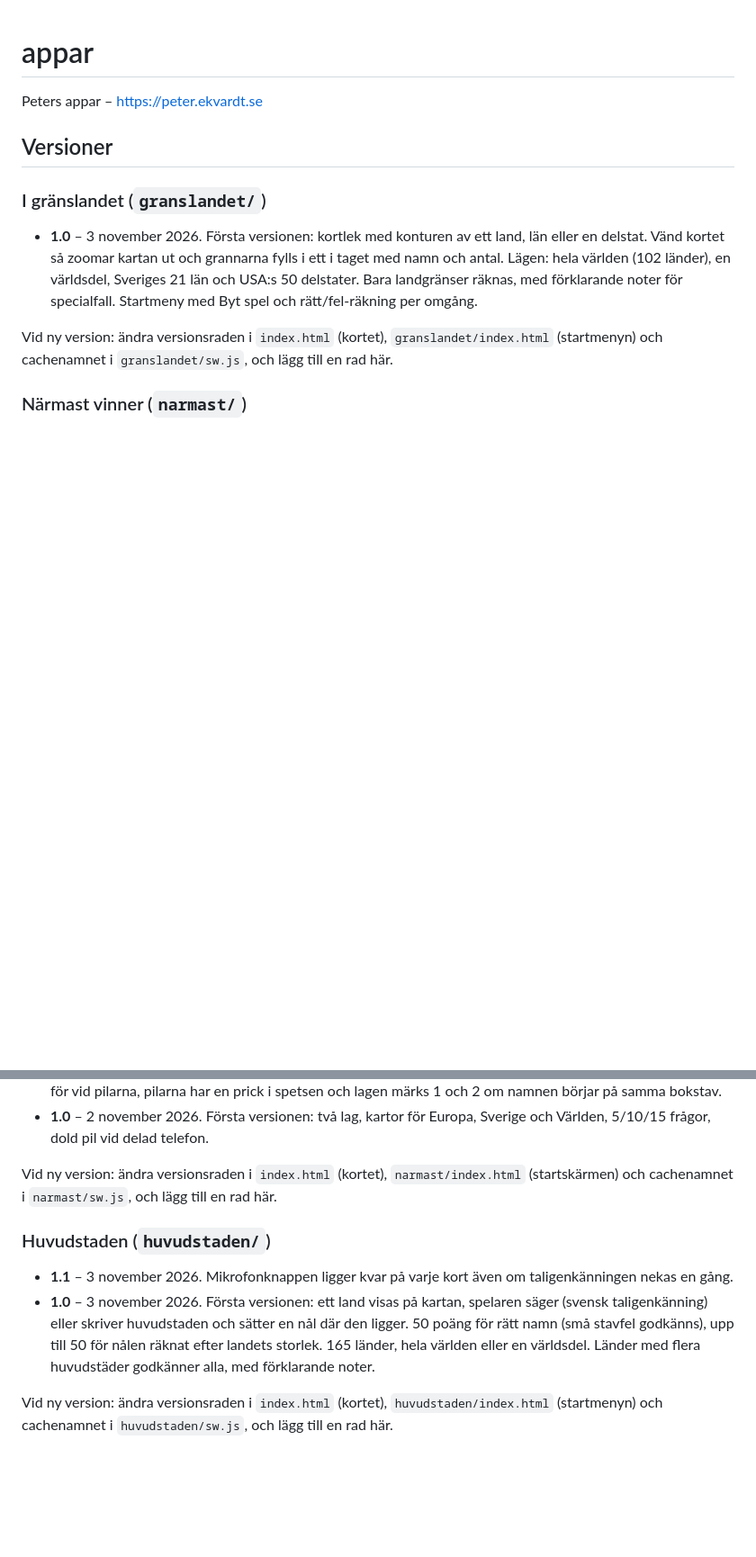
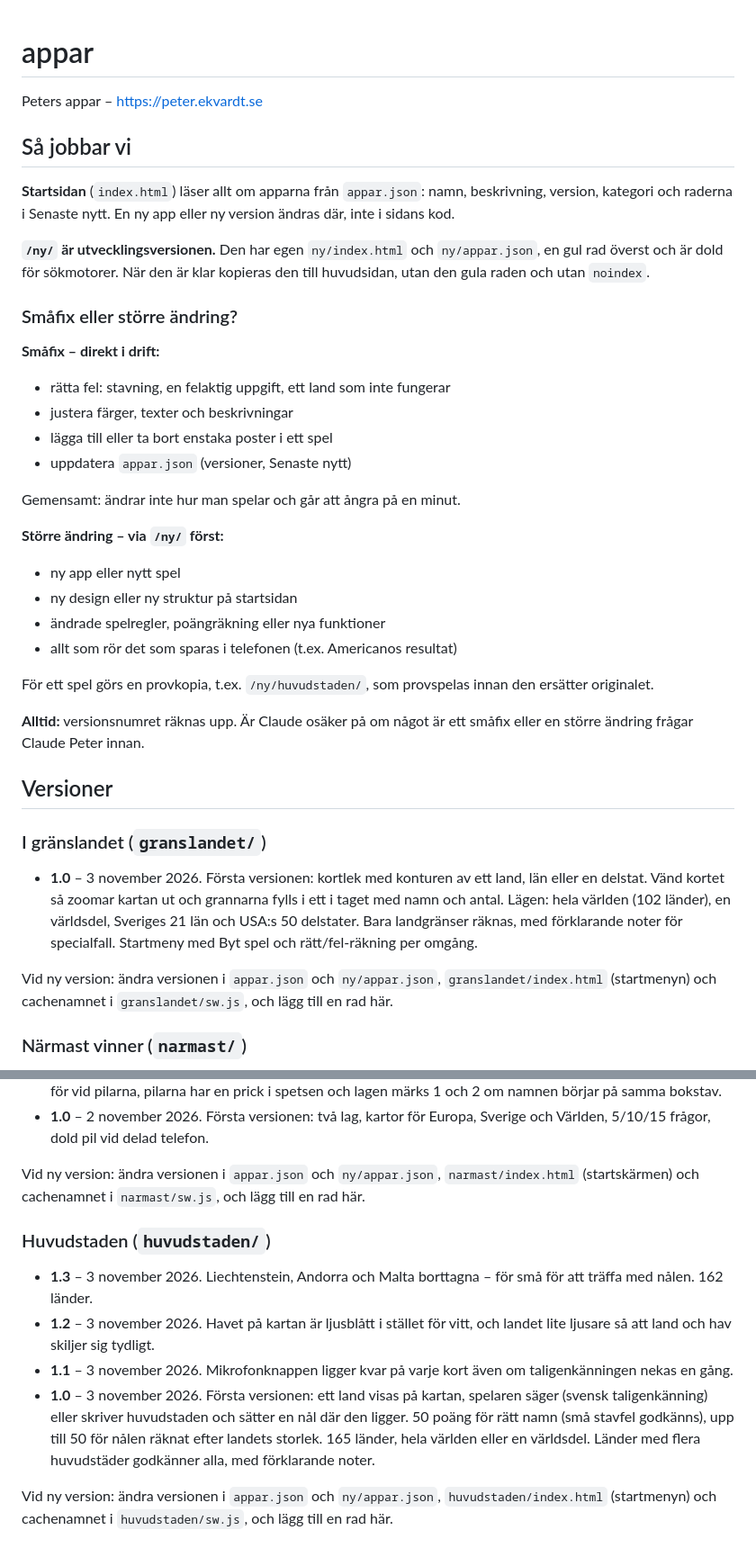
Before and after one commit to n8skz87brk-ux/appar, a Markdown page: README.md, 2 parts joined by grey strips. Shown at 90% size. Drawn GitHub-style; blank space fills up the shorter version.

Commit message:
README: hur vi jobbar, småfix eller via /ny/, samt Huvudstaden 1.2–1.3
Co-Authored-By: Claude Opus 5.5 <noreply@anthropic.com>
Claude-Session: https://claude.ai/code/session_016eVhoXNE5VprScVfFiR2f7

```diff
--- a/README.md
+++ b/README.md
@@ -1,13 +1,39 @@
 # appar
 
 Peters appar – https://peter.ekvardt.se
+
+## Så jobbar vi
+
+**Startsidan** (`index.html`) läser allt om apparna från `appar.json`: namn, beskrivning, version, kategori och raderna i Senaste nytt. En ny app eller ny version ändras där, inte i sidans kod.
+
+**`/ny/` är utvecklingsversionen.** Den har egen `ny/index.html` och `ny/appar.json`, en gul rad överst och är dold för sökmotorer. När den är klar kopieras den till huvudsidan, utan den gula raden och utan `noindex`.
+
+### Småfix eller större ändring?
+
+**Småfix – direkt i drift:**
+- rätta fel: stavning, en felaktig uppgift, ett land som inte fungerar
+- justera färger, texter och beskrivningar
+- lägga till eller ta bort enstaka poster i ett spel
+- uppdatera `appar.json` (versioner, Senaste nytt)
+
+Gemensamt: ändrar inte hur man spelar och går att ångra på en minut.
+
+**Större ändring – via `/ny/` först:**
+- ny app eller nytt spel
+- ny design eller ny struktur på startsidan
+- ändrade spelregler, poängräkning eller nya funktioner
+- allt som rör det som sparas i telefonen (t.ex. Americanos resultat)
+
+För ett spel görs en provkopia, t.ex. `/ny/huvudstaden/`, som provspelas innan den ersätter originalet.
+
+**Alltid:** versionsnumret räknas upp. Är Claude osäker på om något är ett småfix eller en större ändring frågar Claude Peter innan.
 
 ## Versioner
 
 ### I gränslandet (`granslandet/`)
 - **1.0** – 3 november 2026. Första versionen: kortlek med konturen av ett land, län eller en delstat. Vänd kortet så zoomar kartan ut och grannarna fylls i ett i taget med namn och antal. Lägen: hela världen (102 länder), en världsdel, Sveriges 21 län och USA:s 50 delstater. Bara landgränser räknas, med förklarande noter för specialfall. Startmeny med Byt spel och rätt/fel-räkning per omgång.
 
-Vid ny version: ändra versionsraden i `index.html` (kortet), `granslandet/index.html` (startmenyn) och cachenamnet i `granslandet/sw.js`, och lägg till en rad här.
+Vid ny version: ändra versionen i `appar.json` och `ny/appar.json`, `granslandet/index.html` (startmenyn) och cachenamnet i `granslandet/sw.js`, och lägg till en rad här.
 
 ### Närmast vinner (`narmast/`)
 - **2.8** – 3 november 2026. Antal frågor 3, 5 eller 10 (5 förvalt). Röd börjar alltid varje fråga när man delar en telefon.
@@ -28,10 +54,12 @@ Vid ny version: ändra versionsraden i `index.html` (kortet), `granslandet/index
 - **1.1** – 2 november 2026. Kan zooma mycket närmare (ca 9 ggr mer). Avstånden visas i en ruta i hörnet i stället för vid pilarna, pilarna har en prick i spetsen och lagen märks 1 och 2 om namnen börjar på samma bokstav.
 - **1.0** – 2 november 2026. Första versionen: två lag, kartor för Europa, Sverige och Världen, 5/10/15 frågor, dold pil vid delad telefon.
 
-Vid ny version: ändra versionsraden i `index.html` (kortet), `narmast/index.html` (startskärmen) och cachenamnet i `narmast/sw.js`, och lägg till en rad här.
+Vid ny version: ändra versionen i `appar.json` och `ny/appar.json`, `narmast/index.html` (startskärmen) och cachenamnet i `narmast/sw.js`, och lägg till en rad här.
 
 ### Huvudstaden (`huvudstaden/`)
+- **1.3** – 3 november 2026. Liechtenstein, Andorra och Malta borttagna – för små för att träffa med nålen. 162 länder.
+- **1.2** – 3 november 2026. Havet på kartan är ljusblått i stället för vitt, och landet lite ljusare så att land och hav skiljer sig tydligt.
 - **1.1** – 3 november 2026. Mikrofonknappen ligger kvar på varje kort även om taligenkänningen nekas en gång.
 - **1.0** – 3 november 2026. Första versionen: ett land visas på kartan, spelaren säger (svensk taligenkänning) eller skriver huvudstaden och sätter en nål där den ligger. 50 poäng för rätt namn (små stavfel godkänns), upp till 50 för nålen räknat efter landets storlek. 165 länder, hela världen eller en världsdel. Länder med flera huvudstäder godkänner alla, med förklarande noter.
 
-Vid ny version: ändra versionsraden i `index.html` (kortet), `huvudstaden/index.html` (startmenyn) och cachenamnet i `huvudstaden/sw.js`, och lägg till en rad här.
+Vid ny version: ändra versionen i `appar.json` och `ny/appar.json`, `huvudstaden/index.html` (startmenyn) och cachenamnet i `huvudstaden/sw.js`, och lägg till en rad här.
```
